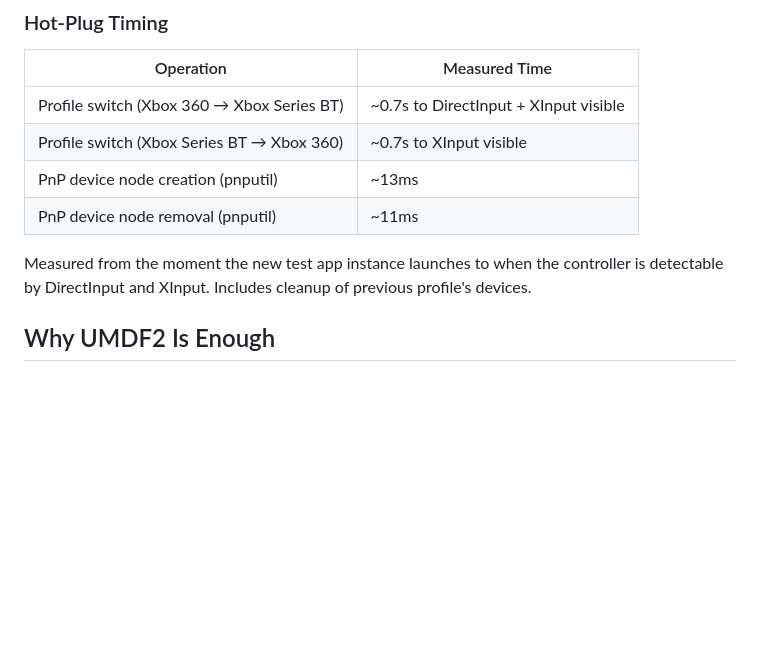
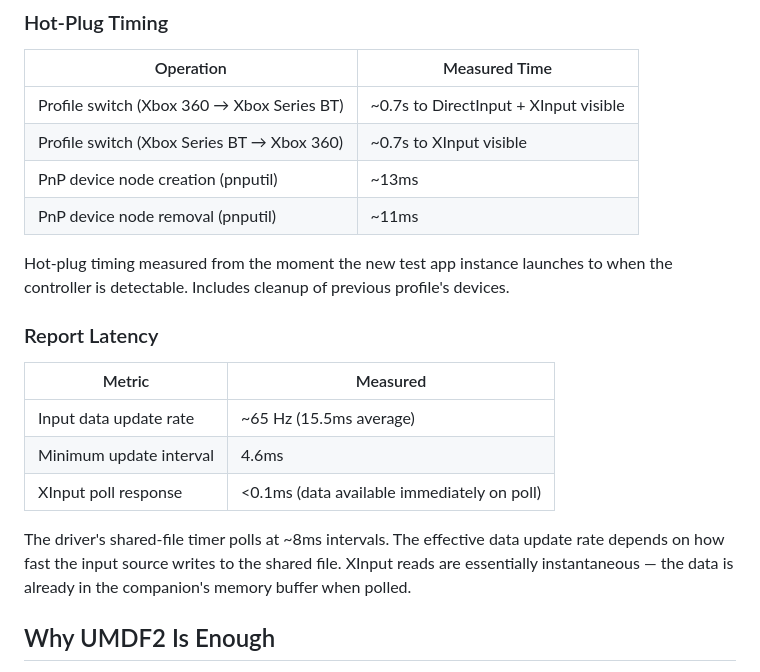
Before and after one commit to hifihedgehog/HIDMaestro, a Markdown page: README.md, the part around the change. Drawn GitHub-style; blank space fills up the shorter version.

Commit message:
README: add report latency benchmarks
- Input data update rate: ~65 Hz (15.5ms avg, 4.6ms min)
- XInput poll response: <0.1ms
- Driver timer polls shared file at ~8ms intervals

```diff
--- a/README.md
+++ b/README.md
@@ -289,7 +289,17 @@ WinExInput Interface:
 | PnP device node creation (pnputil) | ~13ms |
 | PnP device node removal (pnputil) | ~11ms |
 
-Measured from the moment the new test app instance launches to when the controller is detectable by DirectInput and XInput. Includes cleanup of previous profile's devices.
+Hot-plug timing measured from the moment the new test app instance launches to when the controller is detectable. Includes cleanup of previous profile's devices.
+
+### Report Latency
+
+| Metric | Measured |
+|--------|----------|
+| Input data update rate | ~65 Hz (15.5ms average) |
+| Minimum update interval | 4.6ms |
+| XInput poll response | <0.1ms (data available immediately on poll) |
+
+The driver's shared-file timer polls at ~8ms intervals. The effective data update rate depends on how fast the input source writes to the shared file. XInput reads are essentially instantaneous — the data is already in the companion's memory buffer when polled.
 
 ## Why UMDF2 Is Enough
 
```
